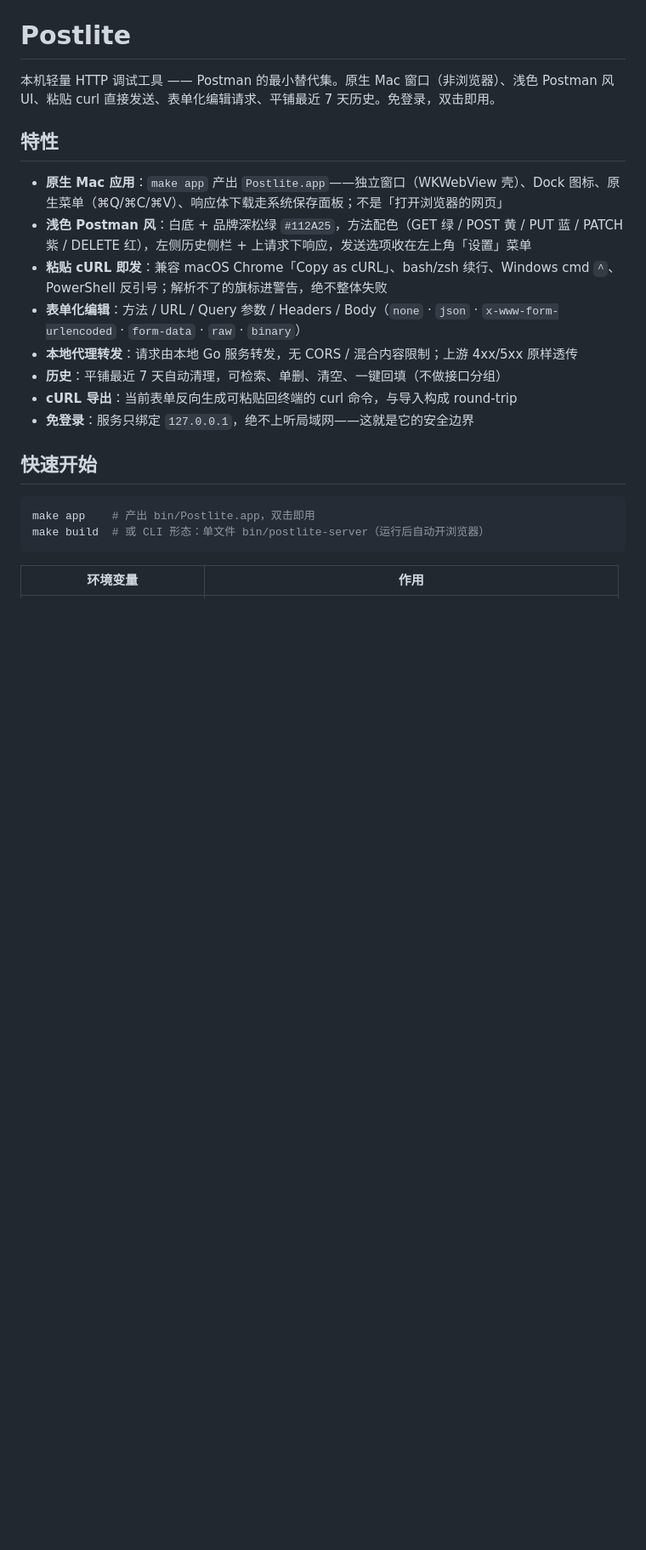
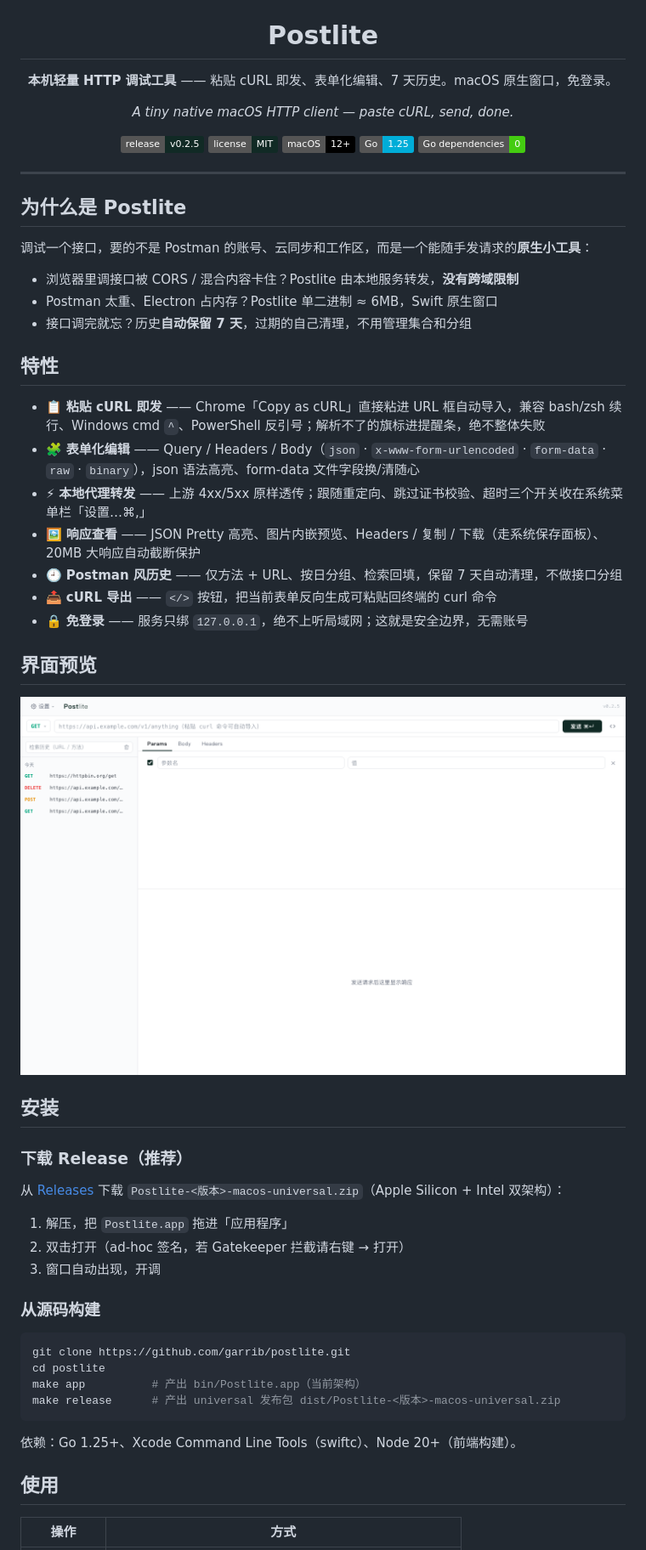
Before and after one commit to garrib/postlite, a Markdown page: README.md, the part around one of its changes. Shown at 85% size. GitHub-like rendering; pictures changed too: docs/screenshots/main.png (added); badges without logos; blank space fills up the shorter version.

````diff
--- a/README.md
+++ b/README.md
@@ -1,24 +5,63 @@
 # Postlite
 
-本机轻量 HTTP 调试工具 —— Postman 的最小替代集。原生 Mac 窗口（非浏览器）、浅色 Postman 风 UI、粘贴 curl 直接发送、表单化编辑请求、平铺最近 7 天历史。免登录，双击即用。
+**本机轻量 HTTP 调试工具** —— 粘贴 cURL 即发、表单化编辑、7 天历史。macOS 原生窗口，免登录。
+
+*A tiny native macOS HTTP client — paste cURL, send, done.*
+
+[![Release](https://img.shields.io/badge/release-v0.2.5-112A25)](https://github.com/garrib/postlite/releases)
+[![License: MIT](https://img.shields.io/badge/license-MIT-112A25)](LICENSE)
+[![macOS](https://img.shields.io/badge/macOS-12%2B-black)](https://github.com/garrib/postlite/releases)
+[![Go](https://img.shields.io/badge/Go-1.25-00ADD8?logo=go&logoColor=white)](https://go.dev)
+[![Go deps](https://img.shields.io/badge/Go%20dependencies-0-brightgreen)](go.mod)
+
+</div>
+
+---
+
+## 为什么是 Postlite
+
+调试一个接口，要的不是 Postman 的账号、云同步和工作区，而是一个能随手发请求的**原生小工具**：
+
+- 浏览器里调接口被 CORS / 混合内容卡住？Postlite 由本地服务转发，**没有跨域限制**
+- Postman 太重、Electron 占内存？Postlite 单二进制 ≈ 6MB，Swift 原生窗口
+- 接口调完就忘？历史**自动保留 7 天**，过期的自己清理，不用管理集合和分组
 
 ## 特性
 
-- **原生 Mac 应用**：`make app` 产出 `Postlite.app`——独立窗口（WKWebView 壳）、Dock 图标、原生菜单（⌘Q/⌘C/⌘V）、响应体下载走系统保存面板；不是「打开浏览器的网页」
-- **浅色 Postman 风**：白底 + 品牌深松绿 `#112A25`，方法配色（GET 绿 / POST 黄 / PUT 蓝 / PATCH 紫 / DELETE 红），左侧历史侧栏 + 上请求下响应，发送选项收在左上角「设置」菜单
-- **粘贴 cURL 即发**：兼容 macOS Chrome「Copy as cURL」、bash/zsh 续行、Windows cmd `^`、PowerShell 反引号；解析不了的旗标进警告，绝不整体失败
-- **表单化编辑**：方法 / URL / Query 参数 / Headers / Body（`none` · `json` · `x-www-form-urlencoded` · `form-data` · `raw` · `binary`）
-- **本地代理转发**：请求由本地 Go 服务转发，无 CORS / 混合内容限制；上游 4xx/5xx 原样透传
-- **历史**：平铺最近 7 天自动清理，可检索、单删、清空、一键回填（不做接口分组）
-- **cURL 导出**：当前表单反向生成可粘贴回终端的 curl 命令，与导入构成 round-trip
-- **免登录**：服务只绑定 `127.0.0.1`，绝不上听局域网——这就是它的安全边界
+- 📋 **粘贴 cURL 即发** —— Chrome「Copy as cURL」直接粘进 URL 框自动导入，兼容 bash/zsh 续行、Windows cmd `^`、PowerShell 反引号；解析不了的旗标进提醒条，绝不整体失败
+- 🧩 **表单化编辑** —— Query / Headers / Body（`json` · `x-www-form-urlencoded` · `form-data` · `raw` · `binary`），json 语法高亮、form-data 文件字段换/清随心
+- ⚡ **本地代理转发** —— 上游 4xx/5xx 原样透传；跟随重定向、跳过证书校验、超时三个开关收在系统菜单栏「设置…⌘,」
+- 🖼 **响应查看** —— JSON Pretty 高亮、图片内嵌预览、Headers / 复制 / 下载（走系统保存面板）、20MB 大响应自动截断保护
+- 🕘 **Postman 风历史** —— 仅方法 + URL、按日分组、检索回填，保留 7 天自动清理，不做接口分组
+- 📤 **cURL 导出** —— `</>` 按钮，把当前表单反向生成可粘贴回终端的 curl 命令
+- 🔒 **免登录** —— 服务只绑 `127.0.0.1`，绝不上听局域网；这就是安全边界，无需账号
 
-## 快速开始
+## 界面预览
+
+![Postlite 主界面](docs/screenshots/main.png)
+
+## 安装
+
+### 下载 Release（推荐）
+
+从 [Releases](https://github.com/garrib/postlite/releases) 下载 `Postlite-<版本>-macos-universal.zip`（Apple Silicon + Intel 双架构）：
+
+1. 解压，把 `Postlite.app` 拖进「应用程序」
+2. 双击打开（ad-hoc 签名，若 Gatekeeper 拦截请右键 → 打开）
+3. 窗口自动出现，开调
+
+### 从源码构建
 
 ```bash
-make app    # 产出 bin/Postlite.app，双击即用
-make build  # 或 CLI 形态：单文件 bin/postlite-server（运行后自动开浏览器）
+git clone https://github.com/garrib/postlite.git
+cd postlite
+make app          # 产出 bin/Postlite.app（当前架构）
+make release      # 产出 universal 发布包 dist/Postlite-<版本>-macos-universal.zip
 ```
 
-| 环境变量 | 作用 |
+依赖：Go 1.25+、Xcode Command Line Tools（swiftc）、Node 20+（前端构建）。
+
+## 使用
+
+| 操作 | 方式 |
 |---|---|
````
Also changed, not shown: other parts of README.md (+47 -27 lines), docs/assets/icon.png (added), 3 other files.
